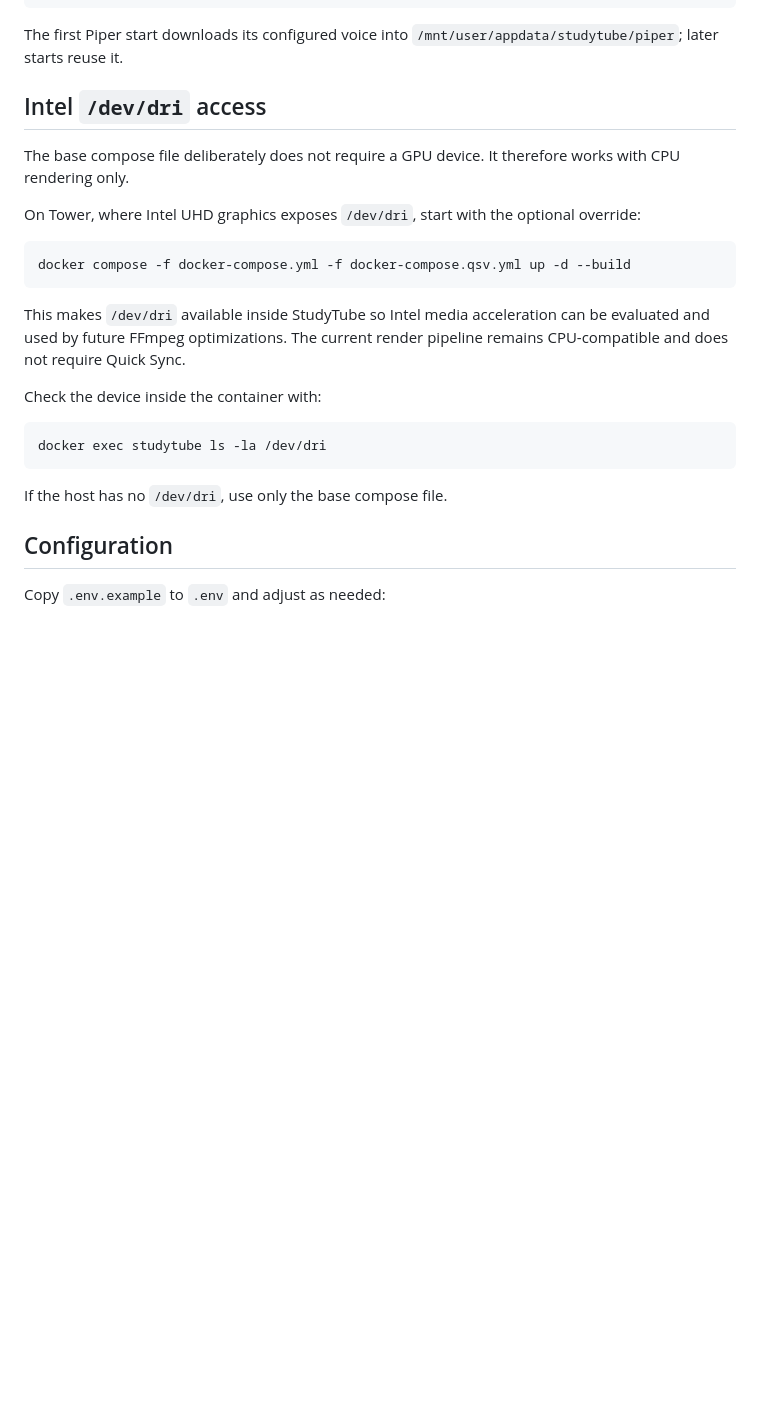
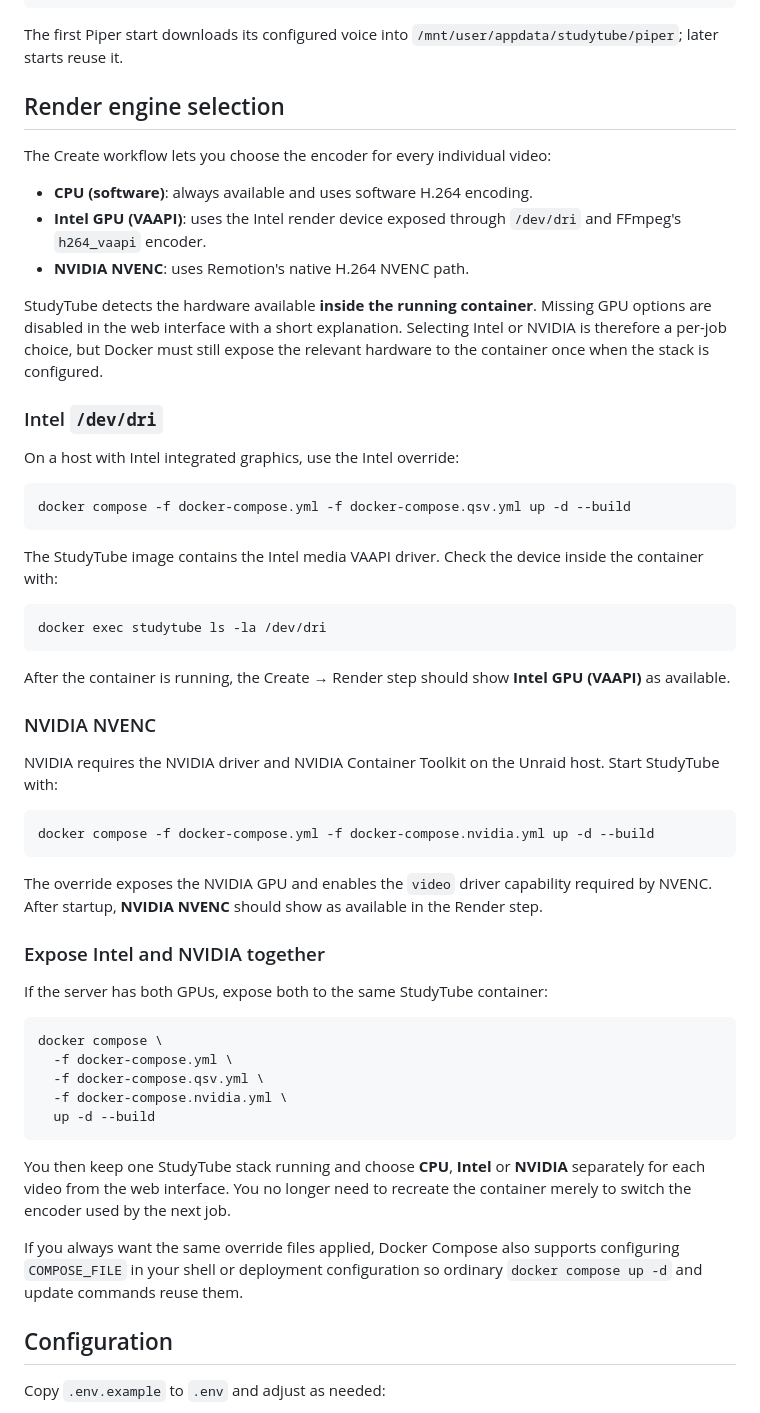
Before and after one commit to remco59/StudyTube, a Markdown page: docs/UNRAID.md, the part around one of its changes. Drawn GitHub-style; blank space fills up the shorter version.

Commit message:
Document per-job GPU render selection

````diff
--- a/docs/UNRAID.md
+++ b/docs/UNRAID.md
@@ -65,25 +65,57 @@ docker compose --profile offline-tts up -d --build
 
 The first Piper start downloads its configured voice into `/mnt/user/appdata/studytube/piper`; later starts reuse it.
 
-## Intel `/dev/dri` access
+## Render engine selection
 
-The base compose file deliberately does not require a GPU device. It therefore works with CPU rendering only.
+The Create workflow lets you choose the encoder for every individual video:
 
-On Tower, where Intel UHD graphics exposes `/dev/dri`, start with the optional override:
+- **CPU (software)**: always available and uses software H.264 encoding.
+- **Intel GPU (VAAPI)**: uses the Intel render device exposed through `/dev/dri` and FFmpeg's `h264_vaapi` encoder.
+- **NVIDIA NVENC**: uses Remotion's native H.264 NVENC path.
+
+StudyTube detects the hardware available **inside the running container**. Missing GPU options are disabled in the web interface with a short explanation. Selecting Intel or NVIDIA is therefore a per-job choice, but Docker must still expose the relevant hardware to the container once when the stack is configured.
+
+### Intel `/dev/dri`
+
+On a host with Intel integrated graphics, use the Intel override:
 
 ```bash
 docker compose -f docker-compose.yml -f docker-compose.qsv.yml up -d --build
 ```
 
-This makes `/dev/dri` available inside StudyTube so Intel media acceleration can be evaluated and used by future FFmpeg optimizations. The current render pipeline remains CPU-compatible and does not require Quick Sync.
-
-Check the device inside the container with:
+The StudyTube image contains the Intel media VAAPI driver. Check the device inside the container with:
 
 ```bash
 docker exec studytube ls -la /dev/dri
 ```
 
-If the host has no `/dev/dri`, use only the base compose file.
+After the container is running, the Create → Render step should show **Intel GPU (VAAPI)** as available.
+
+### NVIDIA NVENC
+
+NVIDIA requires the NVIDIA driver and NVIDIA Container Toolkit on the Unraid host. Start StudyTube with:
+
+```bash
+docker compose -f docker-compose.yml -f docker-compose.nvidia.yml up -d --build
+```
+
+The override exposes the NVIDIA GPU and enables the `video` driver capability required by NVENC. After startup, **NVIDIA NVENC** should show as available in the Render step.
+
+### Expose Intel and NVIDIA together
+
+If the server has both GPUs, expose both to the same StudyTube container:
+
+```bash
+docker compose \
+  -f docker-compose.yml \
+  -f docker-compose.qsv.yml \
+  -f docker-compose.nvidia.yml \
+  up -d --build
+```
+
+You then keep one StudyTube stack running and choose **CPU**, **Intel** or **NVIDIA** separately for each video from the web interface. You no longer need to recreate the container merely to switch the encoder used by the next job.
+
+If you always want the same override files applied, Docker Compose also supports configuring `COMPOSE_FILE` in your shell or deployment configuration so ordinary `docker compose up -d` and update commands reuse them.
 
 ## Configuration
 
````
Also changed, not shown: other parts of docs/UNRAID.md (+11 -5 lines).
